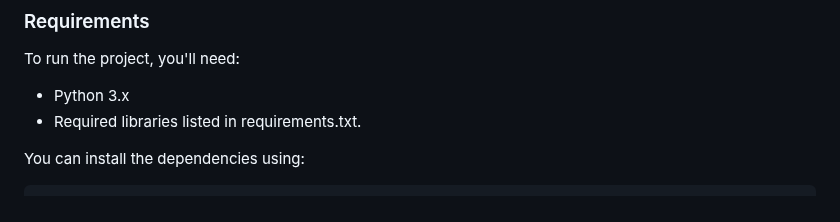
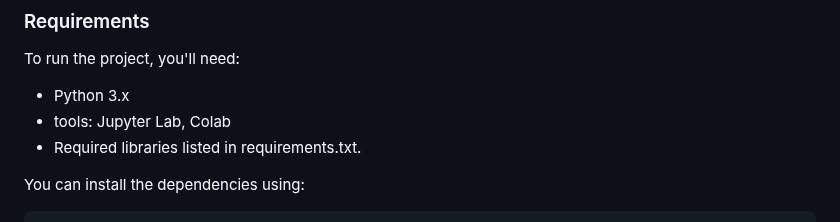
Before and after one commit to alirezasaharkhiz9/undergraduate-project-computer-vision, a Markdown page: README.md, the part around the change. Drawn GitHub-style.

```diff
--- a/README.md
+++ b/README.md
@@ -52,6 +52,7 @@ The project will progress through the following phases:
 To run the project, you'll need:
 
 -   Python 3.x
+-   tools: Jupyter Lab, Colab
 -   Required libraries listed in requirements.txt.
 
 You can install the dependencies using:
```
